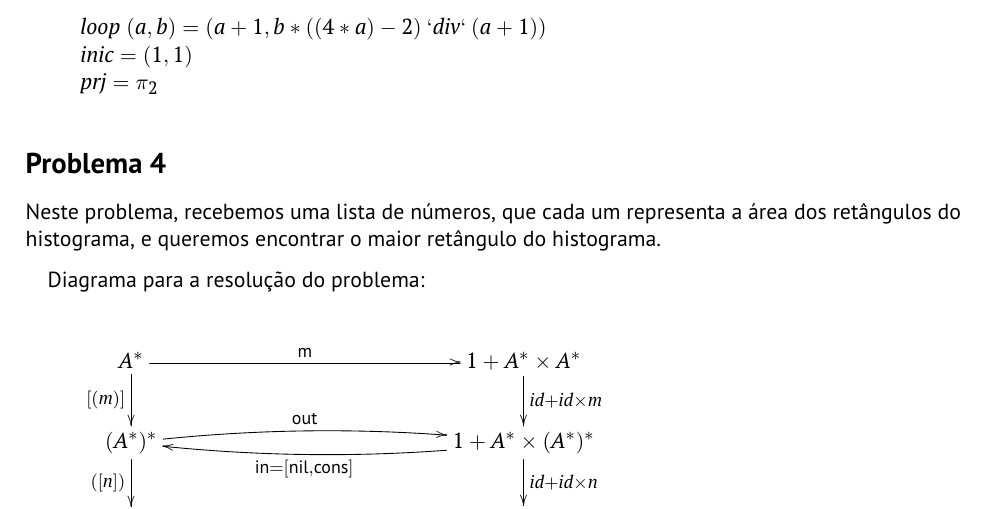
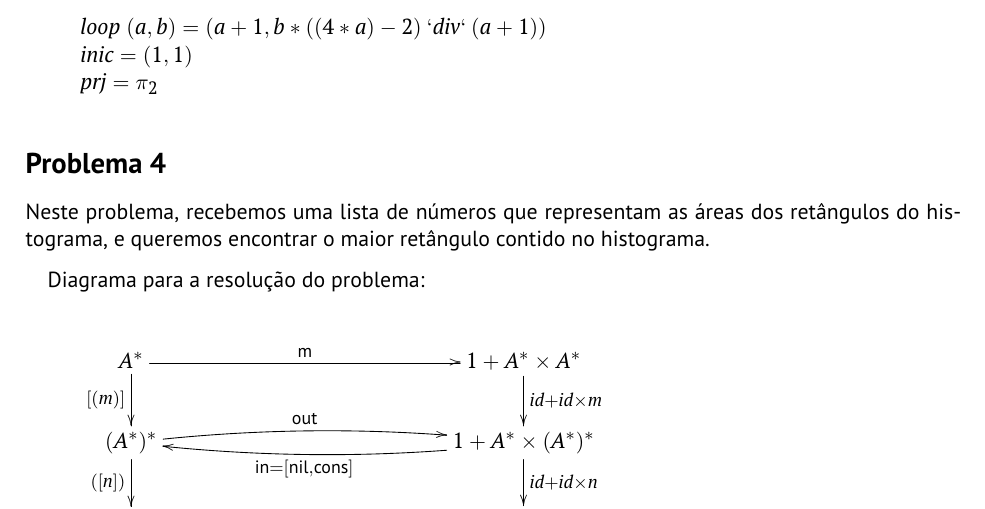
Before and after one commit to pedroacamargo/Calculo-de-Programas, a LaTeX document (cp2324t.tex): part of page 12 of 14, cut so that both start at the same text. Compiled offline with pdfLaTeX.

Commit message:
agora sim acabou

```diff
--- a/cp2324t.tex
+++ b/cp2324t.tex
@@ -1035,7 +1035,7 @@ onde:
 
 \subsection*{Problema 4}
 
-Neste problema, recebemos uma lista de números, que cada um representa a área dos retângulos do histograma, e queremos encontrar o maior retângulo do histograma.
+Neste problema, recebemos uma lista de números que representam as áreas dos retângulos do histograma, e queremos encontrar o maior retângulo contido no histograma.
 
 Diagrama para a resolução do problema:
 
```
Also changed, not shown: cp2324t.pdf, 2 other files.
